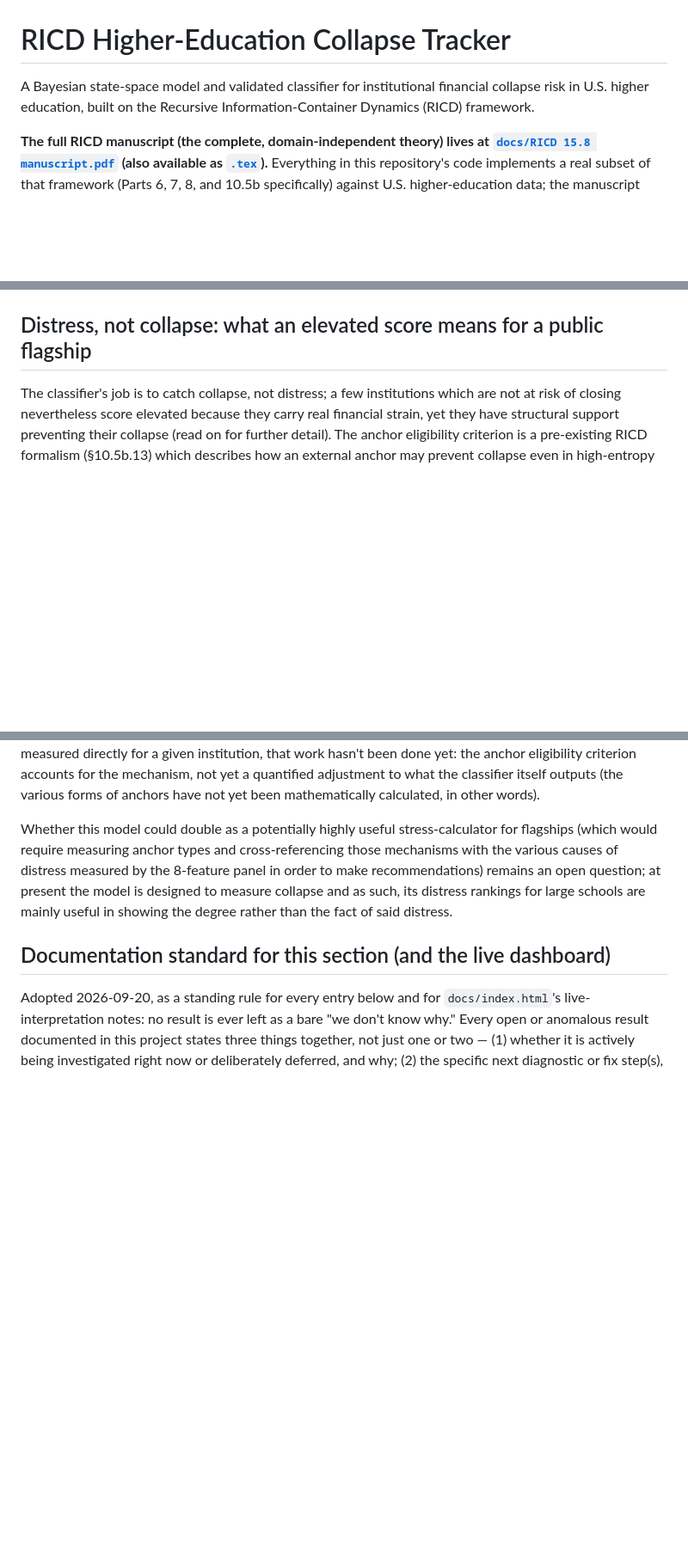
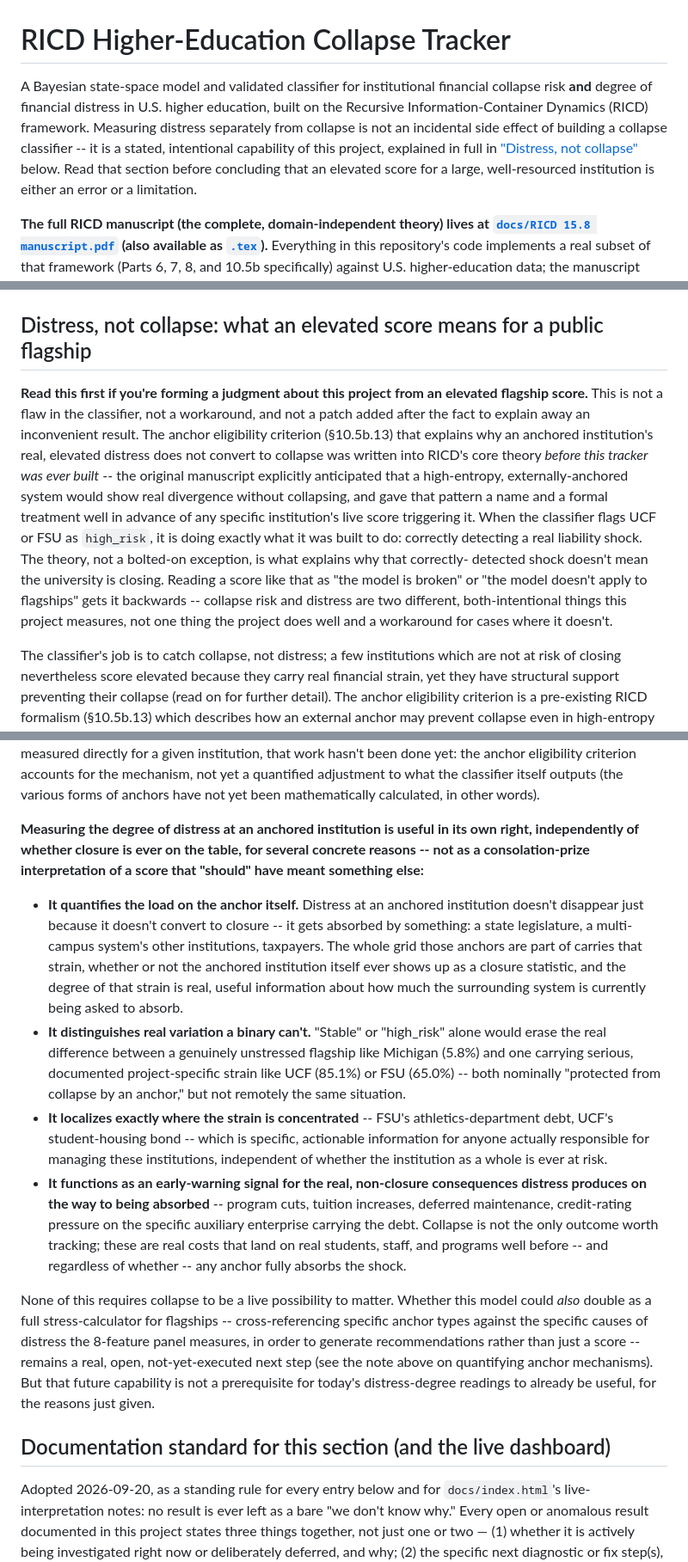
Before and after one commit to carmen-speer/Recursive-Information-Container-Dynamics, a Markdown page: README.md, 3 parts joined by grey strips. Shown at 86% size. Drawn GitHub-style; blank space fills up the shorter version.

Commit message:
Clarify financial collapse risk vs. distress in README
Expanded the README to clarify the distinction between financial collapse risk and degree of financial distress, emphasizing the intentional capability of the project to measure both aspects. Added details on the implications of distress measurements for anchored institutions.

```diff
--- a/README.md
+++ b/README.md
@@ -1,8 +1,14 @@
 # RICD Higher-Education Collapse Tracker
 
 A Bayesian state-space model and validated classifier for institutional
-financial collapse risk in U.S. higher education, built on the Recursive
-Information-Container Dynamics (RICD) framework.
+financial collapse risk **and** degree of financial distress in U.S.
+higher education, built on the Recursive Information-Container Dynamics
+(RICD) framework. Measuring distress separately from collapse is not an
+incidental side effect of building a collapse classifier -- it is a
+stated, intentional capability of this project, explained in full in
+["Distress, not collapse"](#distress-not-collapse-what-an-elevated-score-means-for-a-public-flagship)
+below. Read that section before concluding that an elevated score for a
+large, well-resourced institution is either an error or a limitation.
 
 **The full RICD manuscript (the complete, domain-independent theory) lives at
 [`docs/RICD 15.8 manuscript.pdf`](<docs/RICD 15.8 manuscript.pdf>)
@@ -156,6 +162,25 @@ resolve a hard classification problem.
 
 ## Distress, not collapse: what an elevated score means for a public flagship
 
+**Read this first if you're forming a judgment about this project from an
+elevated flagship score.** This is not a flaw in the classifier, not a
+workaround, and not a patch added after the fact to explain away an
+inconvenient result. The anchor eligibility criterion (§10.5b.13) that
+explains why an anchored institution's real, elevated distress does not
+convert to collapse was written into RICD's core theory *before this
+tracker was ever built* -- the original manuscript explicitly anticipated
+that a high-entropy, externally-anchored system would show real divergence
+without collapsing, and gave that pattern a name and a formal treatment
+well in advance of any specific institution's live score triggering it.
+When the classifier flags UCF or FSU as `high_risk`, it is doing exactly
+what it was built to do: correctly detecting a real liability shock. The
+theory, not a bolted-on exception, is what explains why that correctly-
+detected shock doesn't mean the university is closing. Reading a score
+like that as "the model is broken" or "the model doesn't apply to
+flagships" gets it backwards -- collapse risk and distress are two
+different, both-intentional things this project measures, not one thing
+the project does well and a workaround for cases where it doesn't.
+
 The classifier's job is to catch collapse, not distress; a few
 institutions which are not at risk of closing nevertheless score elevated
 because they carry real financial strain, yet they have structural
@@ -261,13 +286,46 @@ criterion accounts for the mechanism, not yet a quantified adjustment to
 what the classifier itself outputs (the various forms of anchors have not
 yet been mathematically calculated, in other words).
 
-Whether this model could double as a potentially highly useful
-stress-calculator for flagships (which would require measuring anchor
-types and cross-referencing those mechanisms with the various causes of
-distress measured by the 8-feature panel in order to make recommendations)
-remains an open question; at present the model is designed to measure
-collapse and as such, its distress rankings for large schools are mainly
-useful in showing the degree rather than the fact of said distress.
+**Measuring the degree of distress at an anchored institution is useful
+in its own right, independently of whether closure is ever on the table,
+for several concrete reasons -- not as a consolation-prize interpretation
+of a score that "should" have meant something else:**
+
+- **It quantifies the load on the anchor itself.** Distress at an
+  anchored institution doesn't disappear just because it doesn't convert
+  to closure -- it gets absorbed by something: a state legislature, a
+  multi-campus system's other institutions, taxpayers. The whole grid
+  those anchors are part of carries that strain, whether or not the
+  anchored institution itself ever shows up as a closure statistic, and
+  the degree of that strain is real, useful information about how much
+  the surrounding system is currently being asked to absorb.
+- **It distinguishes real variation a binary can't.** "Stable" or
+  "high_risk" alone would erase the real difference between a genuinely
+  unstressed flagship like Michigan (5.8%) and one carrying serious,
+  documented project-specific strain like UCF (85.1%) or FSU (65.0%) --
+  both nominally "protected from collapse by an anchor," but not
+  remotely the same situation.
+- **It localizes exactly where the strain is concentrated** -- FSU's
+  athletics-department debt, UCF's student-housing bond -- which is
+  specific, actionable information for anyone actually responsible for
+  managing these institutions, independent of whether the institution as
+  a whole is ever at risk.
+- **It functions as an early-warning signal for the real, non-closure
+  consequences distress produces on the way to being absorbed** --
+  program cuts, tuition increases, deferred maintenance, credit-rating
+  pressure on the specific auxiliary enterprise carrying the debt.
+  Collapse is not the only outcome worth tracking; these are real costs
+  that land on real students, staff, and programs well before -- and
+  regardless of whether -- any anchor fully absorbs the shock.
+
+None of this requires collapse to be a live possibility to matter. Whether
+this model could *also* double as a full stress-calculator for flagships --
+cross-referencing specific anchor types against the specific causes of
+distress the 8-feature panel measures, in order to generate
+recommendations rather than just a score -- remains a real, open,
+not-yet-executed next step (see the note above on quantifying anchor
+mechanisms). But that future capability is not a prerequisite for today's
+distress-degree readings to already be useful, for the reasons just given.
 
 ## Documentation standard for this section (and the live dashboard)
 
```
